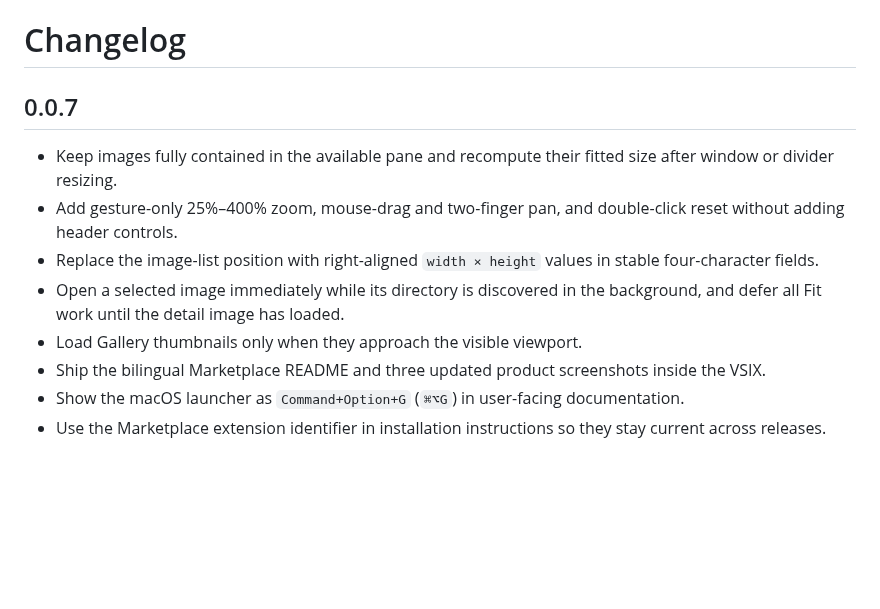
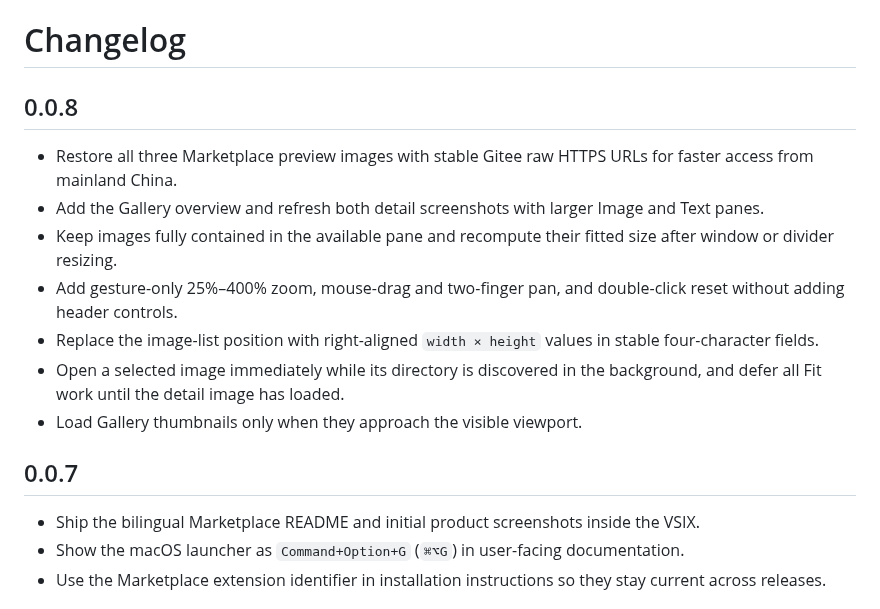
Before and after one commit to Xingfu-Yi/vscode-image-caption-gallery, a Markdown page: CHANGELOG.md, the part around the change. Drawn GitHub-style; blank space fills up the shorter version.

Commit message:
Fix Marketplace screenshots and prepare 0.0.8 (#6)
* Refresh detail screenshots

* Prepare 0.0.8 Marketplace screenshot fix

* Use Gitee-hosted Marketplace screenshots

```diff
--- a/CHANGELOG.md
+++ b/CHANGELOG.md
@@ -1,13 +1,18 @@
 # Changelog
 
-## 0.0.7
+## 0.0.8
 
+- Restore all three Marketplace preview images with stable Gitee raw HTTPS URLs for faster access from mainland China.
+- Add the Gallery overview and refresh both detail screenshots with larger Image and Text panes.
 - Keep images fully contained in the available pane and recompute their fitted size after window or divider resizing.
 - Add gesture-only 25%–400% zoom, mouse-drag and two-finger pan, and double-click reset without adding header controls.
 - Replace the image-list position with right-aligned `width × height` values in stable four-character fields.
 - Open a selected image immediately while its directory is discovered in the background, and defer all Fit work until the detail image has loaded.
 - Load Gallery thumbnails only when they approach the visible viewport.
-- Ship the bilingual Marketplace README and three updated product screenshots inside the VSIX.
+
+## 0.0.7
+
+- Ship the bilingual Marketplace README and initial product screenshots inside the VSIX.
 - Show the macOS launcher as `Command+Option+G` (`⌘⌥G`) in user-facing documentation.
 - Use the Marketplace extension identifier in installation instructions so they stay current across releases.
 
```
Also changed, not shown: README.md (+3 -3 lines), README.zh-CN.md (+3 -3 lines), docs/images/gallery-detail-zh.jpg, 4 other files.
